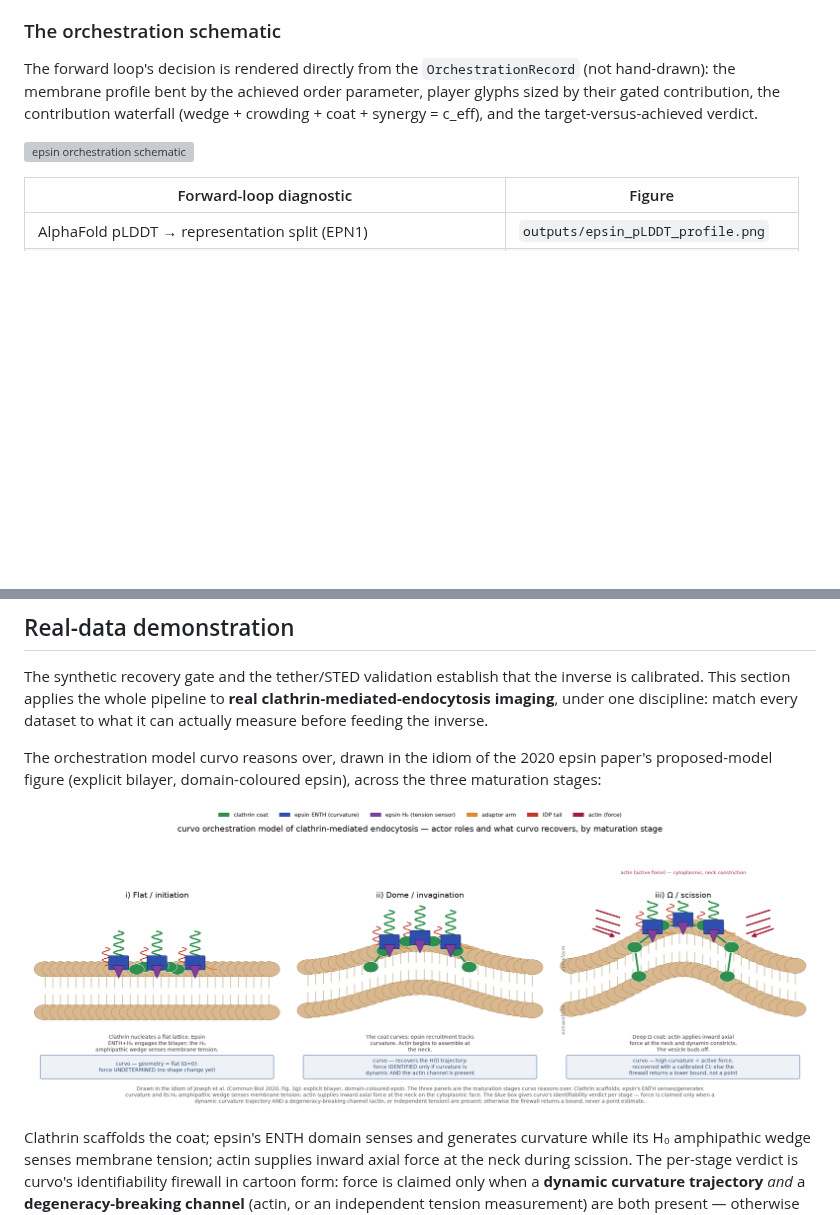
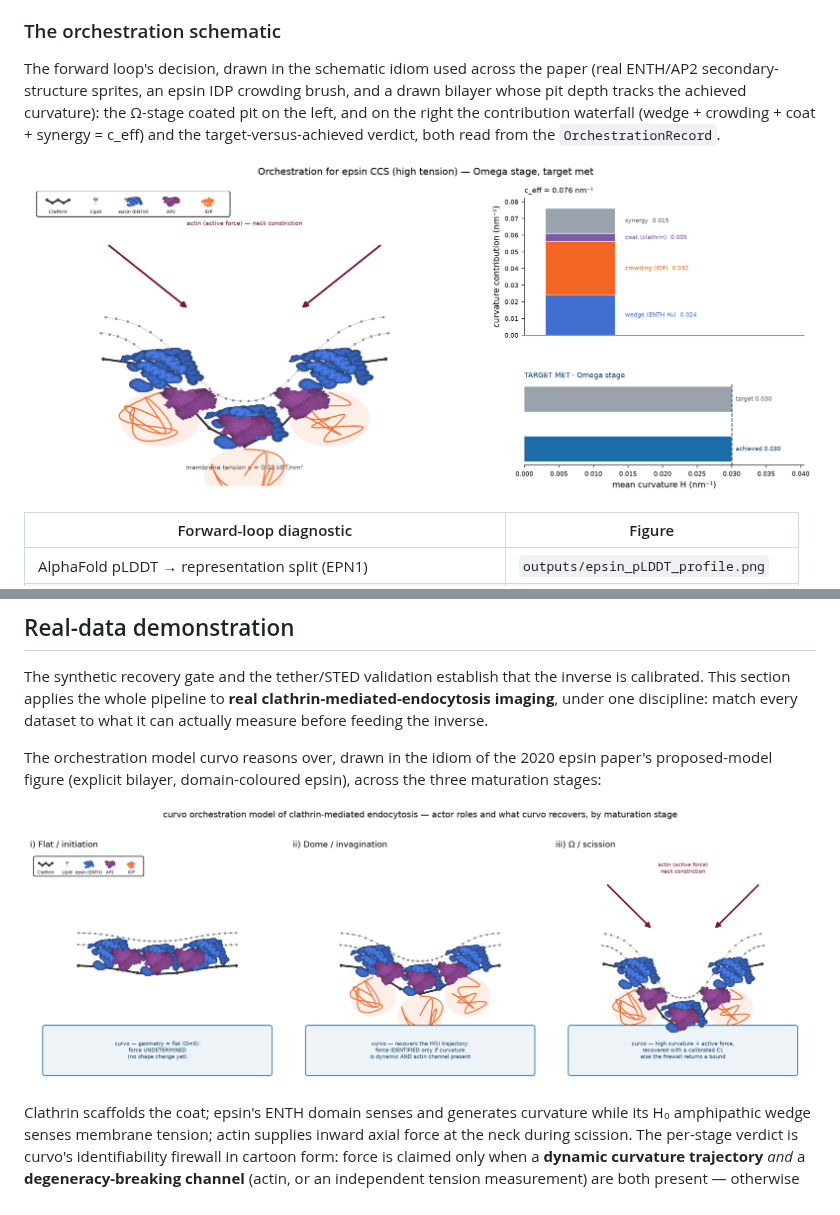
Before and after one commit to jjbaloo2023/mechanome, a Markdown page: README.md, 2 parts joined by grey strips. Drawn GitHub-style; pictures changed too: outputs/epsin_orchestration_schematic.png (added), outputs/orchestration_schematic.png; blank space fills up the shorter version; grey boxes are pictures that could not be loaded.

Commit message:
Redraw orchestration schematics in the shared schematic idiom
Bring the two README orchestration schematics onto the same schematic_idiom
used for the manuscript figures (real ENTH/AP2 secondary-structure sprites,
epsin IDP crowding brush, drawn bilayer with curvature-scaled pit depth,
CVD-safe palette — no red/green opposing categories):
- outputs/orchestration_schematic.png: 3-panel flat/dome/Omega maturation
  cartoon, per-stage identifiability verdict in neutral-blue boxes
- outputs/epsin_orchestration_schematic.png: Omega-stage epsin CCS in the
  idiom, with the c_eff contribution waterfall and target-vs-achieved verdict
  preserved from the OrchestrationRecord (replaces the old hand-drawn SVG embed)
README embed for the epsin schematic repointed from .svg to the new .png.

```diff
--- a/README.md
+++ b/README.md
@@ -192,13 +192,14 @@ structured output.
 
 ### The orchestration schematic
 
-The forward loop's decision is rendered directly from the `OrchestrationRecord`
-(not hand-drawn): the membrane profile bent by the achieved order parameter,
-player glyphs sized by their gated contribution, the contribution waterfall
-(wedge + crowding + coat + synergy = c_eff), and the target-versus-achieved
-verdict.
-
-![epsin orchestration schematic](outputs/epsin_orchestration_schematic.svg)
+The forward loop's decision, drawn in the schematic idiom used across the paper
+(real ENTH/AP2 secondary-structure sprites, an epsin IDP crowding brush, and a
+drawn bilayer whose pit depth tracks the achieved curvature): the Ω-stage
+coated pit on the left, and on the right the contribution waterfall
+(wedge + crowding + coat + synergy = c_eff) and the target-versus-achieved
+verdict, both read from the `OrchestrationRecord`.
+
+![epsin orchestration schematic](outputs/epsin_orchestration_schematic.png)
 
 | Forward-loop diagnostic | Figure |
 |------|--------|
```
